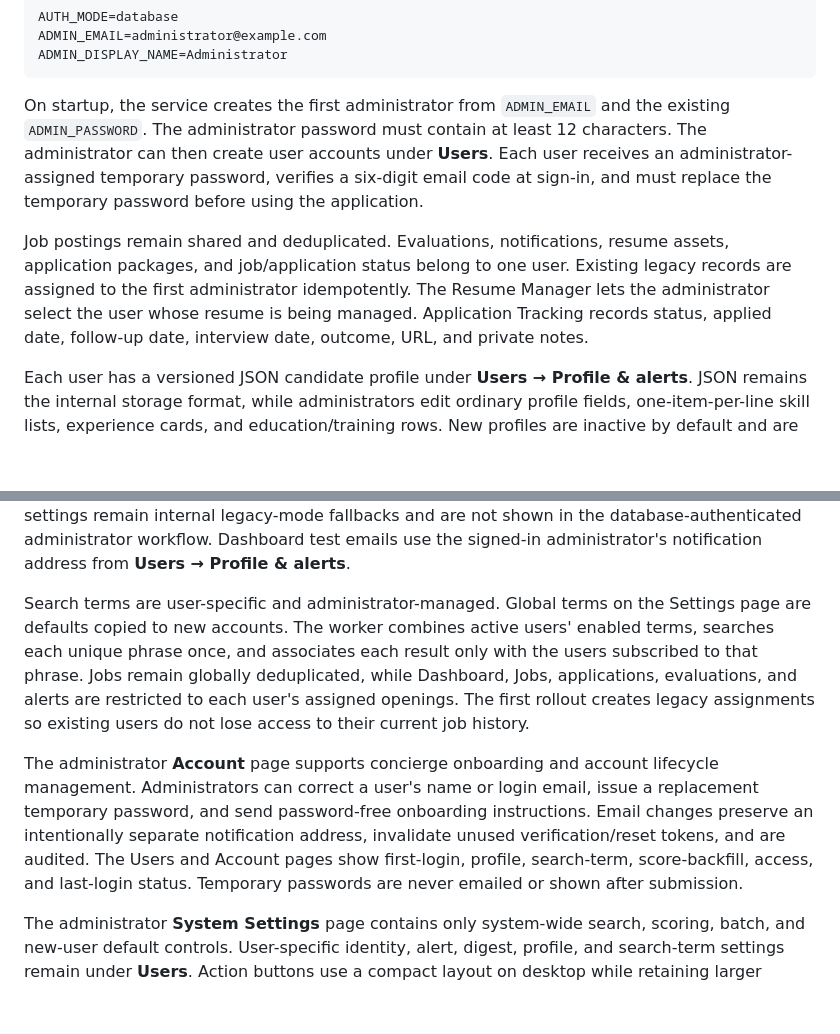
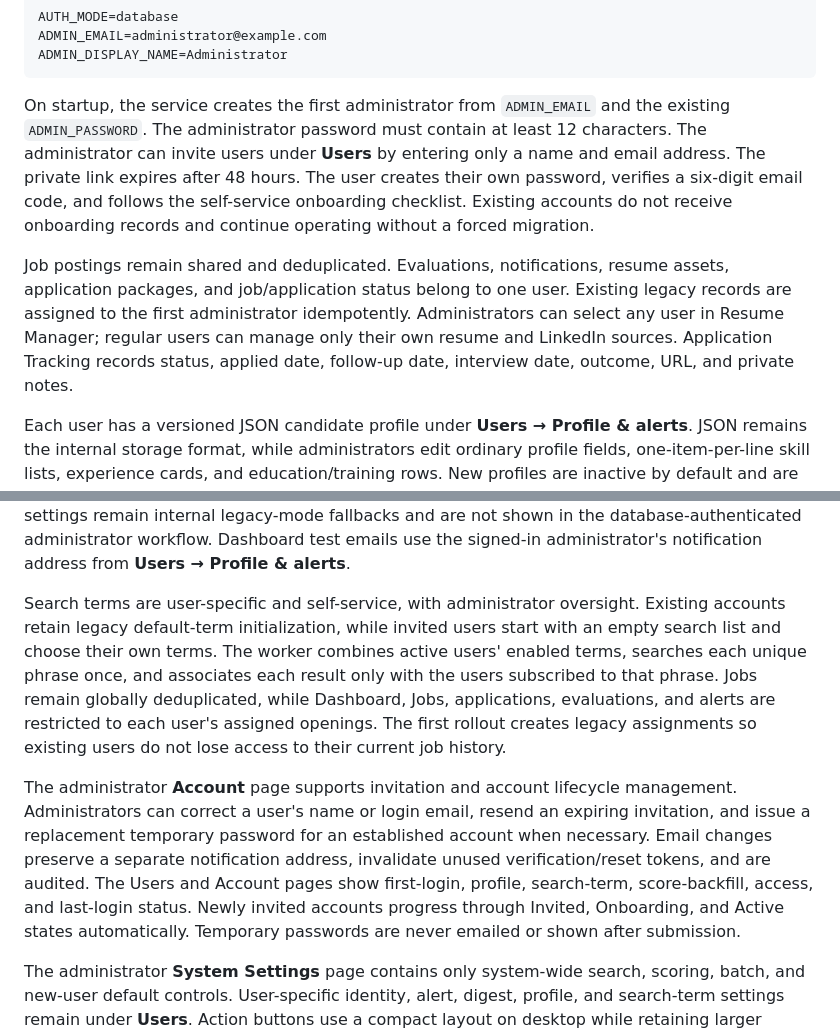
Before and after one commit to WorkdayGeorge/calaveras_job_agent, a Markdown page: README.md, 2 parts joined by grey strips. Rendered like a GitHub page; blank space fills up the shorter version.

Commit message:
Add invite-only self-service onboarding

```diff
--- a/README.md
+++ b/README.md
@@ -83,16 +83,18 @@ ADMIN_DISPLAY_NAME=Administrator
 
 On startup, the service creates the first administrator from `ADMIN_EMAIL` and
 the existing `ADMIN_PASSWORD`. The administrator password must contain at least
-12 characters. The administrator can then create user accounts under **Users**.
-Each user receives an administrator-assigned temporary password, verifies a
-six-digit email code at sign-in, and must replace the temporary password before
-using the application.
+12 characters. The administrator can invite users under **Users** by entering
+only a name and email address. The private link expires after 48 hours. The user
+creates their own password, verifies a six-digit email code, and follows the
+self-service onboarding checklist. Existing accounts do not receive onboarding
+records and continue operating without a forced migration.
 
 Job postings remain shared and deduplicated. Evaluations, notifications,
 resume assets, application packages, and job/application status belong to one
 user. Existing legacy records are assigned to the first administrator
-idempotently. The Resume Manager lets the administrator select the user whose
-resume is being managed. Application Tracking records status, applied date,
+idempotently. Administrators can select any user in Resume Manager; regular
+users can manage only their own resume and LinkedIn sources. Application
+Tracking records status, applied date,
 follow-up date, interview date, outcome, URL, and private notes.
 
 Each user has a versioned JSON candidate profile under **Users → Profile &
@@ -142,22 +144,24 @@ shown in the database-authenticated administrator workflow. Dashboard test
 emails use the signed-in administrator's notification address from **Users →
 Profile & alerts**.
 
-Search terms are user-specific and administrator-managed. Global terms on the
-Settings page are defaults copied to new accounts. The worker combines active
+Search terms are user-specific and self-service, with administrator oversight.
+Existing accounts retain legacy default-term initialization, while invited users
+start with an empty search list and choose their own terms. The worker combines active
 users' enabled terms, searches each unique phrase once, and associates each
 result only with the users subscribed to that phrase. Jobs remain globally
 deduplicated, while Dashboard, Jobs, applications, evaluations, and alerts are
 restricted to each user's assigned openings. The first rollout creates legacy
 assignments so existing users do not lose access to their current job history.
 
-The administrator **Account** page supports concierge onboarding and account
-lifecycle management. Administrators can correct a user's name or login email,
-issue a replacement temporary password, and send password-free onboarding
-instructions. Email changes preserve an intentionally separate notification
+The administrator **Account** page supports invitation and account lifecycle
+management. Administrators can correct a user's name or login email, resend an
+expiring invitation, and issue a replacement temporary password for an
+established account when necessary. Email changes preserve a separate notification
 address, invalidate unused verification/reset tokens, and are audited. The
 Users and Account pages show first-login, profile, search-term, score-backfill,
-access, and last-login status. Temporary passwords are never emailed or shown
-after submission.
+access, and last-login status. Newly invited accounts progress through Invited,
+Onboarding, and Active states automatically. Temporary passwords are never
+emailed or shown after submission.
 
 The administrator **System Settings** page contains only system-wide search,
 scoring, batch, and new-user default controls. User-specific identity, alert,
```
